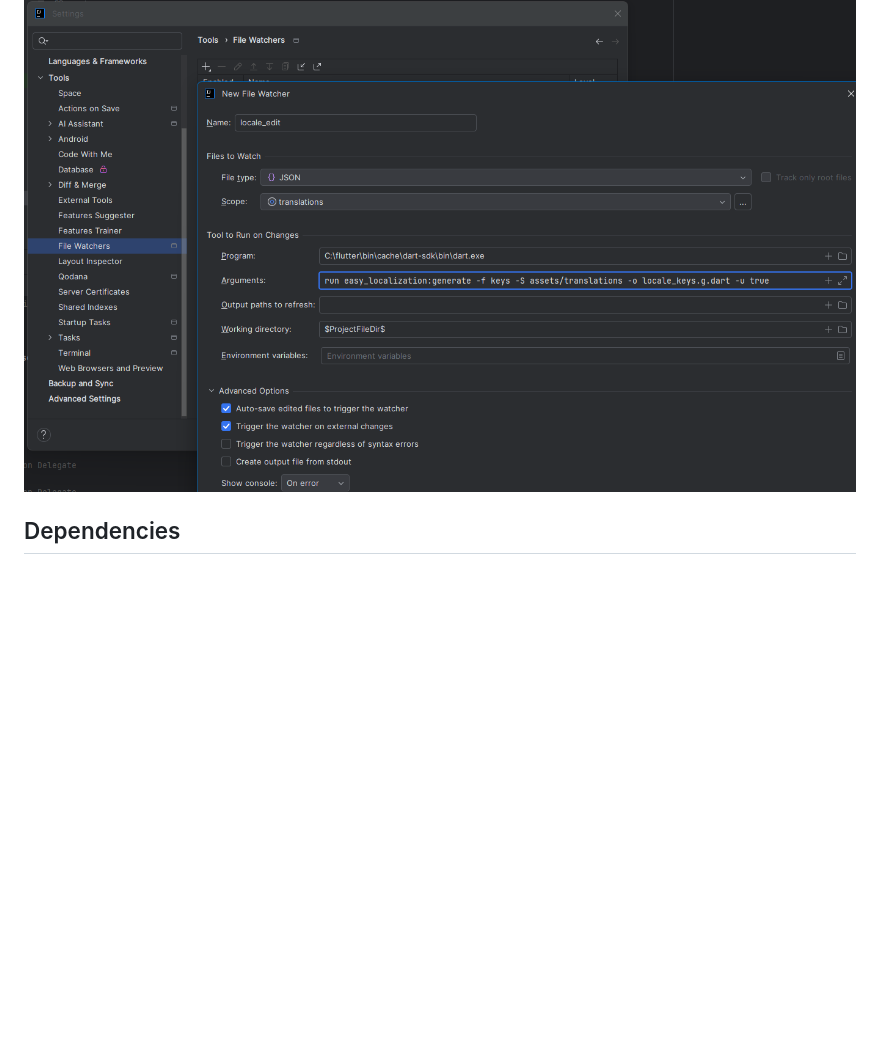
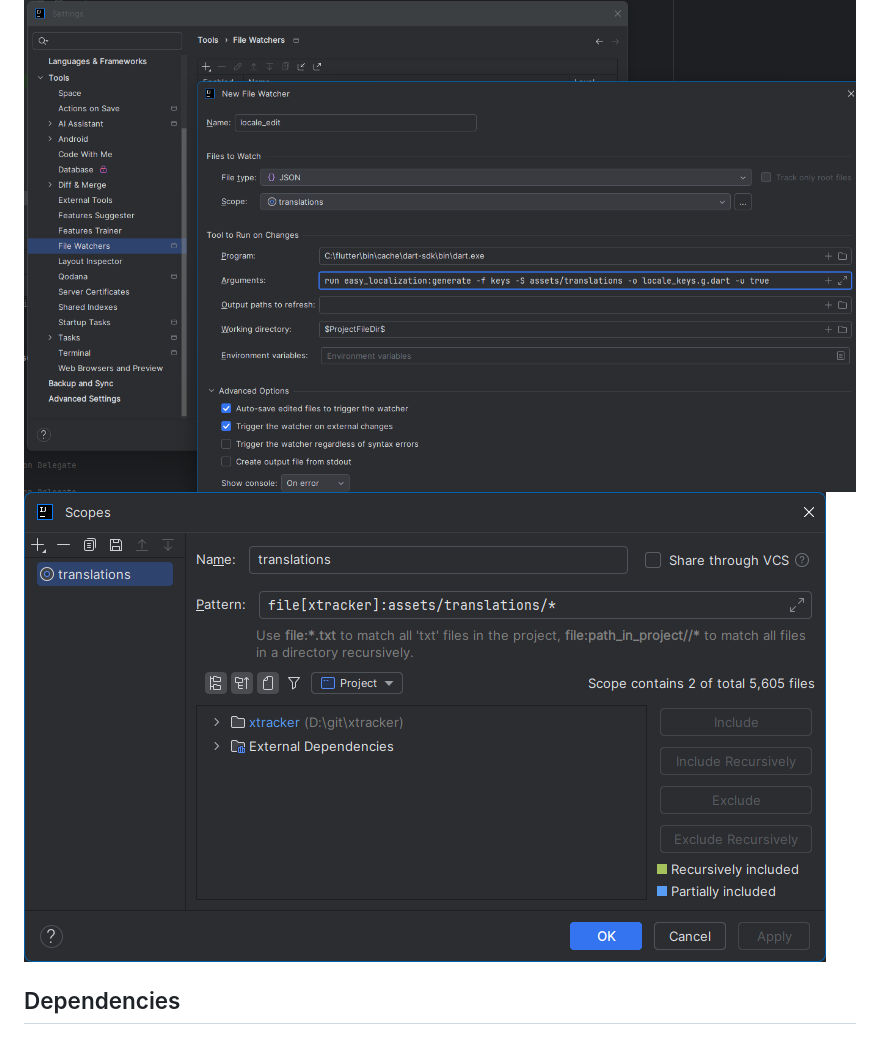
Before and after one commit to exploratia/xtracker, a Markdown page: README.md, the part around the change. GitHub-like rendering; pictures changed too: resources/docu/auto_generate_locale_keys_with_file_watcher_scope.png (added); blank space fills up the shorter version.

Commit message:
add file watcher scope to README.md

```diff
--- a/README.md
+++ b/README.md
@@ -41,6 +41,7 @@ dart run easy_localization:generate -f keys -S assets/translations -o locale_key
 #### Auto generate keys when saving translation files
 
 ![GenerateLocaleKeys](/resources/docu/auto_generate_locale_keys_with_file_watcher.png?raw=true)
+![auto_generate_locale_keys_with_file_watcher_scope.png](resources/docu/auto_generate_locale_keys_with_file_watcher_scope.png)
 
 ## Dependencies
 
```
Also changed, not shown: 1 other file.
